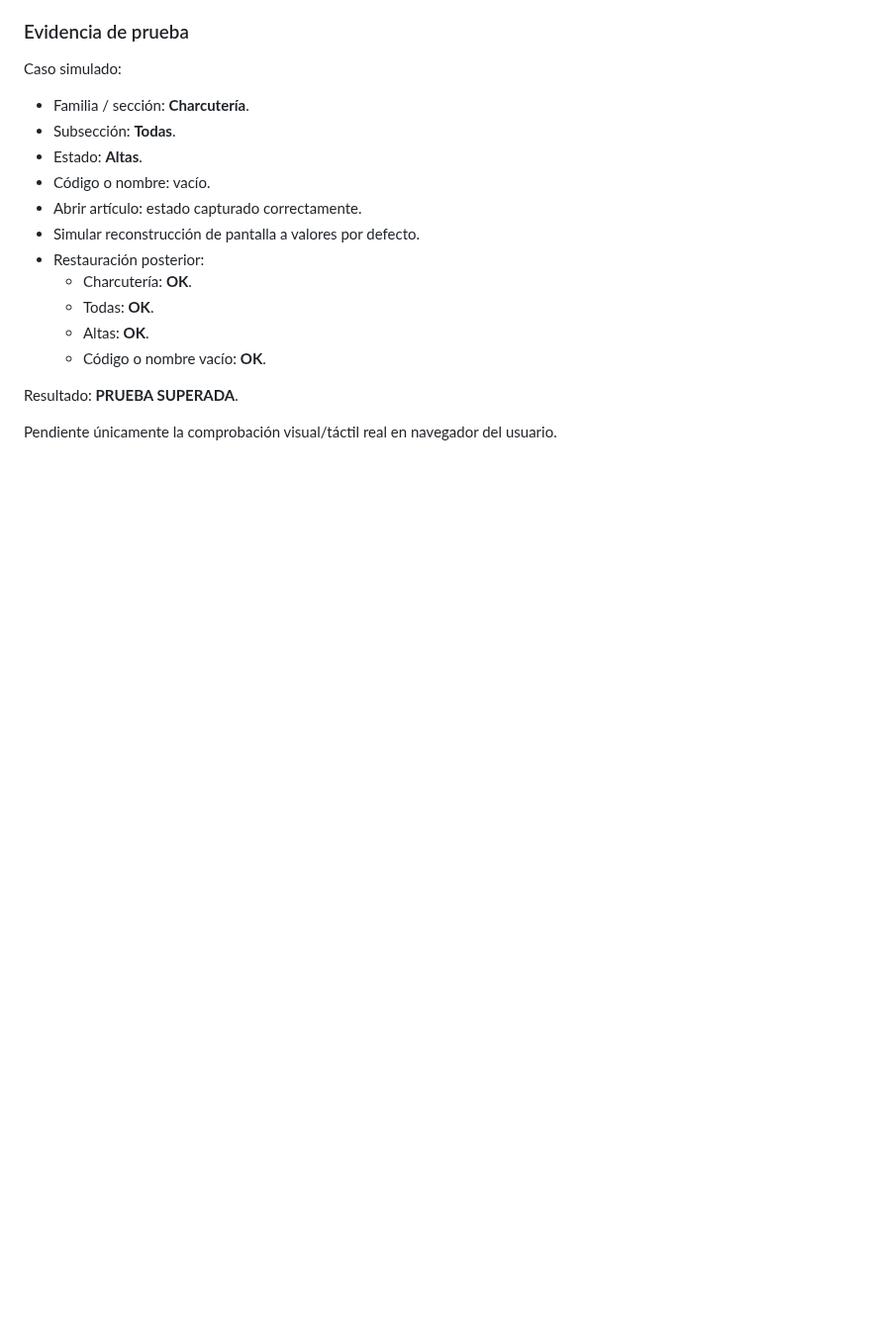
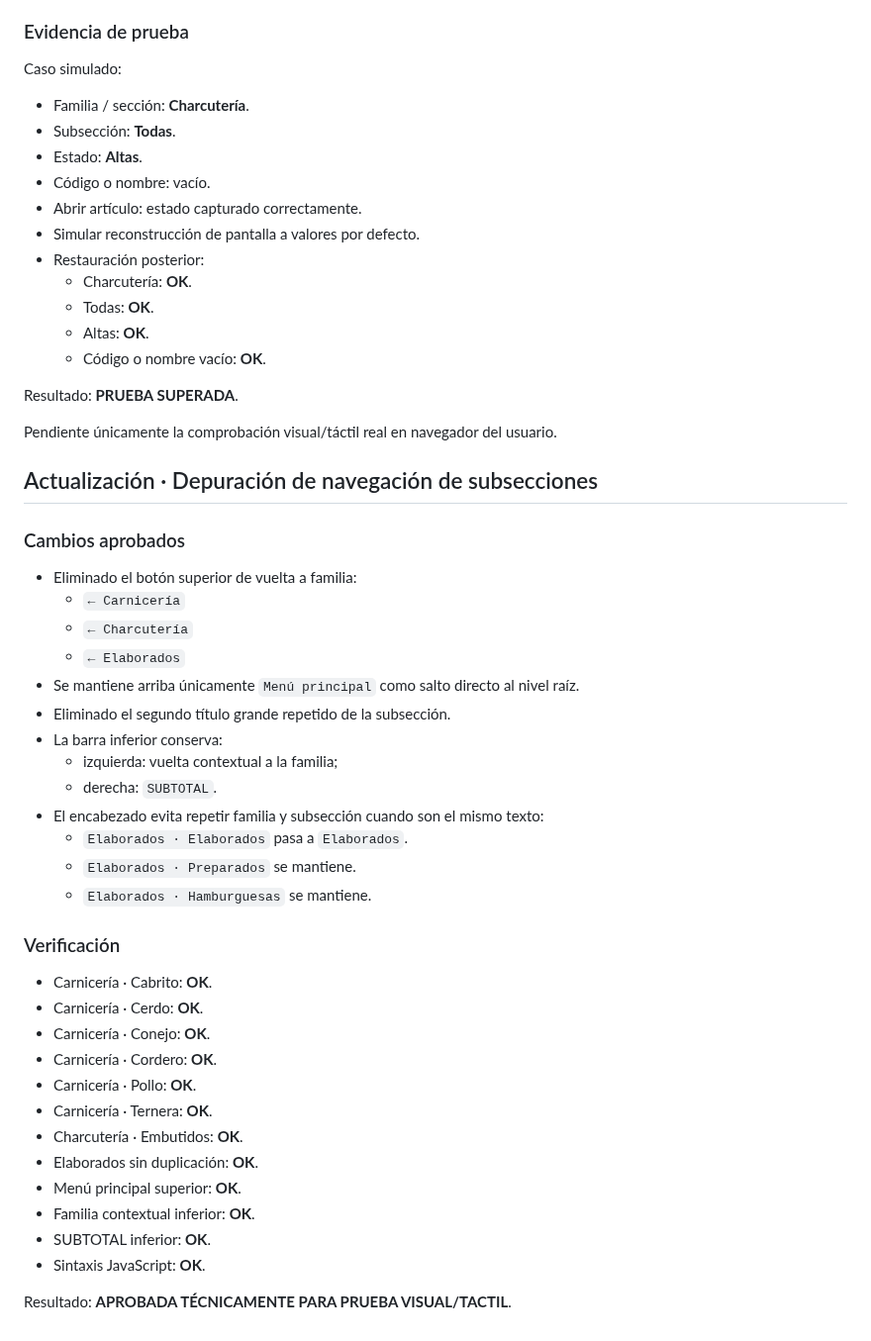
Before and after one commit to felixganes-svg/sincroniaia-demo, a Markdown page: tpv-alimentacion-dibal-lab-v1-3-lab-modificar-venta-abierta/VALIDACION_v0.1.md, the part around the change. Shown at 99% size. Drawn GitHub-style; blank space fills up the shorter version.

Commit message:
Valida depuración navegación subsecciones

```diff
--- a/tpv-alimentacion-dibal-lab-v1-3-lab-modificar-venta-abierta/VALIDACION_v0.1.md
+++ b/tpv-alimentacion-dibal-lab-v1-3-lab-modificar-venta-abierta/VALIDACION_v0.1.md
@@ -163,3 +163,37 @@ Caso simulado:
 Resultado: **PRUEBA SUPERADA**.
 
 Pendiente únicamente la comprobación visual/táctil real en navegador del usuario.
+
+
+## Actualización · Depuración de navegación de subsecciones
+
+### Cambios aprobados
+- Eliminado el botón superior de vuelta a familia:
+  - `← Carnicería`
+  - `← Charcutería`
+  - `← Elaborados`
+- Se mantiene arriba únicamente `Menú principal` como salto directo al nivel raíz.
+- Eliminado el segundo título grande repetido de la subsección.
+- La barra inferior conserva:
+  - izquierda: vuelta contextual a la familia;
+  - derecha: `SUBTOTAL`.
+- El encabezado evita repetir familia y subsección cuando son el mismo texto:
+  - `Elaborados · Elaborados` pasa a `Elaborados`.
+  - `Elaborados · Preparados` se mantiene.
+  - `Elaborados · Hamburguesas` se mantiene.
+
+### Verificación
+- Carnicería · Cabrito: **OK**.
+- Carnicería · Cerdo: **OK**.
+- Carnicería · Conejo: **OK**.
+- Carnicería · Cordero: **OK**.
+- Carnicería · Pollo: **OK**.
+- Carnicería · Ternera: **OK**.
+- Charcutería · Embutidos: **OK**.
+- Elaborados sin duplicación: **OK**.
+- Menú principal superior: **OK**.
+- Familia contextual inferior: **OK**.
+- SUBTOTAL inferior: **OK**.
+- Sintaxis JavaScript: **OK**.
+
+Resultado: **APROBADA TÉCNICAMENTE PARA PRUEBA VISUAL/TACTIL**.
```
